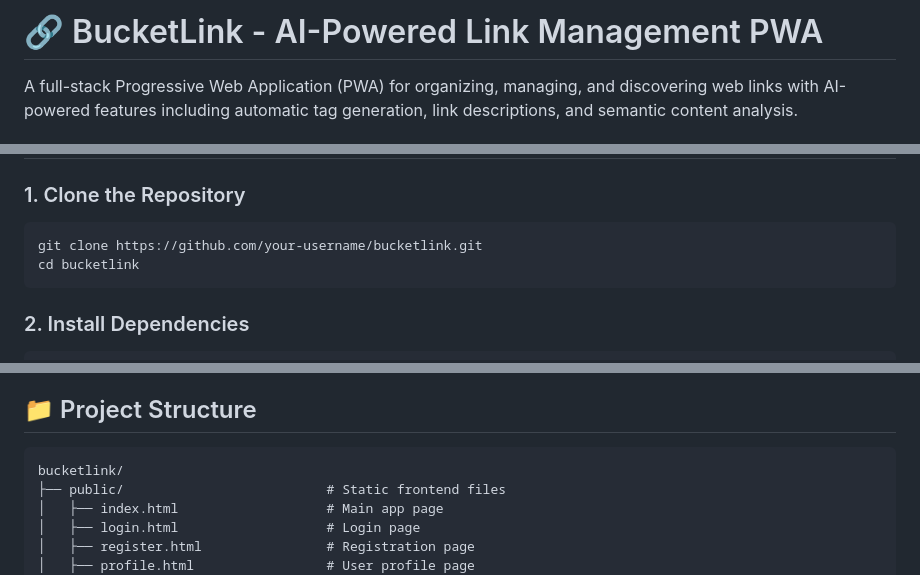
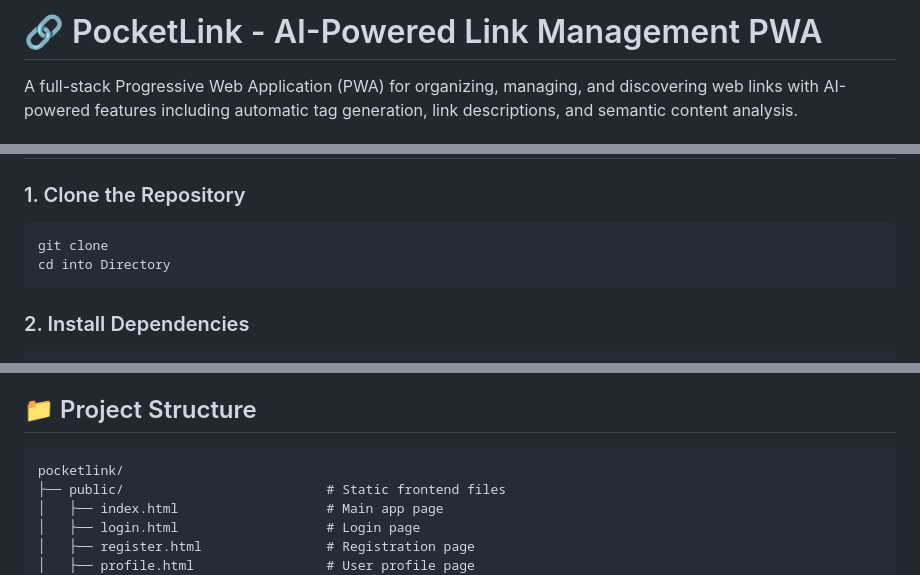
Before and after one commit to Prathamesh412/Pocket-Link, a Markdown page: README.md, 3 parts joined by grey strips. Rendered like a GitHub page.

````diff
--- a/README.md
+++ b/README.md
@@ -1,4 +1,4 @@
-# 🔗 BucketLink - AI-Powered Link Management PWA
+# 🔗 PocketLink - AI-Powered Link Management PWA
 
 A full-stack Progressive Web Application (PWA) for organizing, managing, and discovering web links with AI-powered features including automatic tag generation, link descriptions, and semantic content analysis.
 
@@ -83,8 +83,8 @@ Before you begin, ensure you have:
 ### 1. Clone the Repository
 
 ```bash
-git clone https://github.com/your-username/bucketlink.git
-cd bucketlink
+git clone
+cd into Directory
 ```
 
 ### 2. Install Dependencies
@@ -241,7 +241,7 @@ vercel
 ## 📁 Project Structure
 
 ```
-bucketlink/
+pocketlink/
 ├── public/                          # Static frontend files
 │   ├── index.html                   # Main app page
 │   ├── login.html                   # Login page
````
